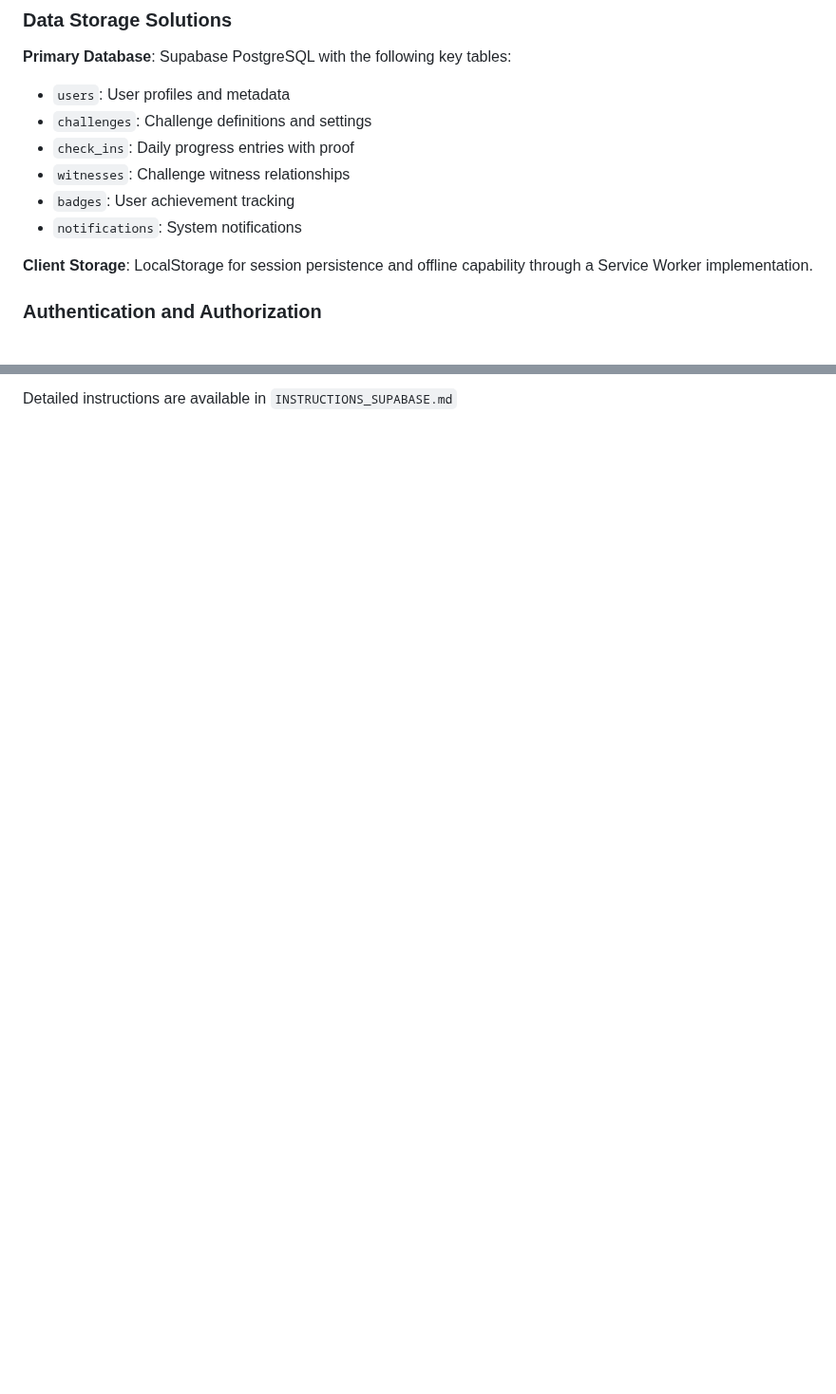
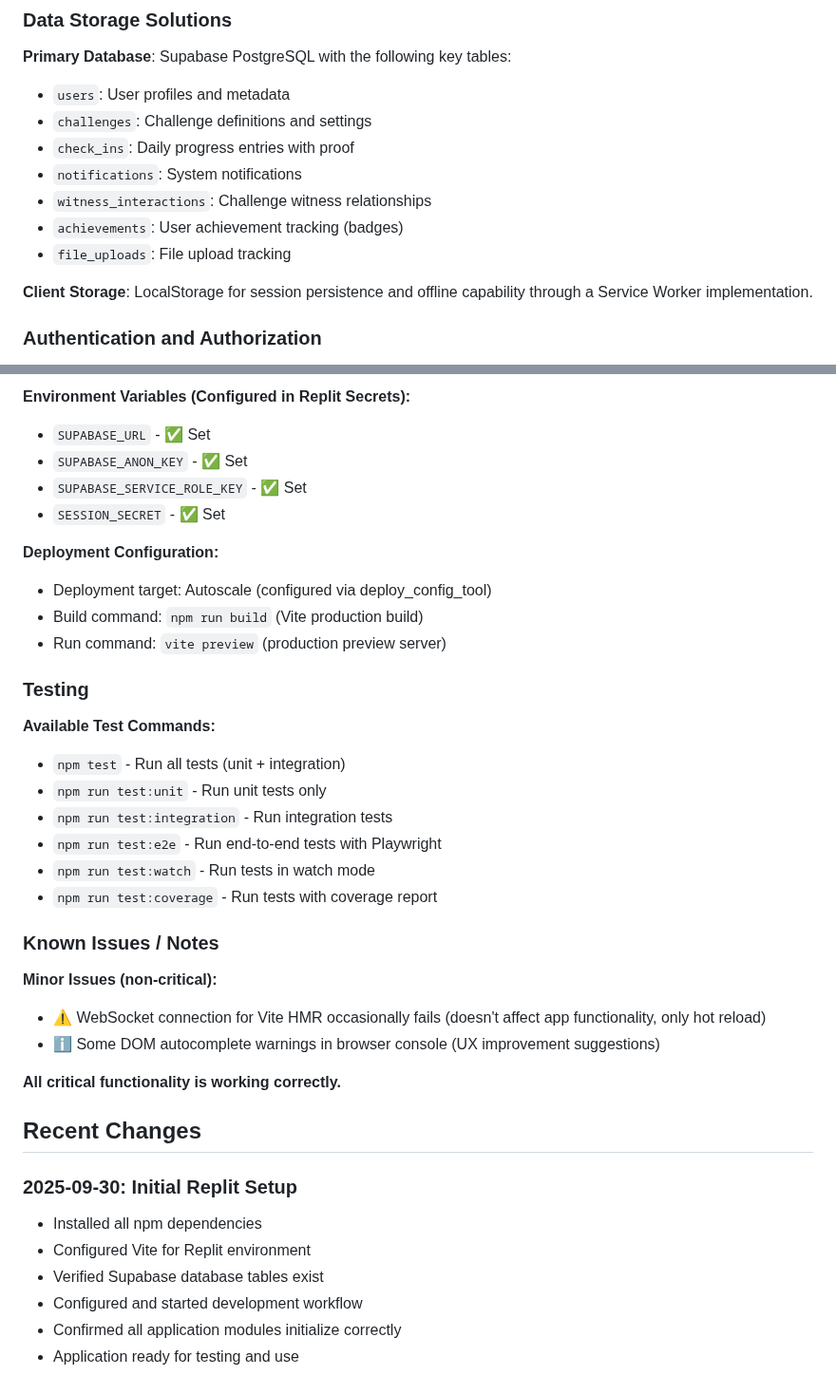
Before and after one commit to francy-motiveme/motive-me, a Markdown page: replit.md, 2 parts joined by grey strips. Shown at 95% size. Drawn GitHub-style; blank space fills up the shorter version.

```diff
--- a/replit.md
+++ b/replit.md
@@ -35,9 +35,10 @@ The database interface is abstracted through a centralized `database.js` module
 - `users`: User profiles and metadata
 - `challenges`: Challenge definitions and settings
 - `check_ins`: Daily progress entries with proof
-- `witnesses`: Challenge witness relationships
-- `badges`: User achievement tracking
 - `notifications`: System notifications
+- `witness_interactions`: Challenge witness relationships
+- `achievements`: User achievement tracking (badges)
+- `file_uploads`: File upload tracking
 
 **Client Storage**: LocalStorage for session persistence and offline capability through a Service Worker implementation.
 
@@ -130,2 +142,39 @@ The application requires two environment variables to be set in Replit Secrets:
 
-Detailed instructions are available in `INSTRUCTIONS_SUPABASE.md`
+**Environment Variables (Configured in Replit Secrets):**
+- `SUPABASE_URL` - ✅ Set
+- `SUPABASE_ANON_KEY` - ✅ Set
+- `SUPABASE_SERVICE_ROLE_KEY` - ✅ Set
+- `SESSION_SECRET` - ✅ Set
+
+**Deployment Configuration:**
+- Deployment target: Autoscale (configured via deploy_config_tool)
+- Build command: `npm run build` (Vite production build)
+- Run command: `vite preview` (production preview server)
+
+### Testing
+
+**Available Test Commands:**
+- `npm test` - Run all tests (unit + integration)
+- `npm run test:unit` - Run unit tests only
+- `npm run test:integration` - Run integration tests
+- `npm run test:e2e` - Run end-to-end tests with Playwright
+- `npm run test:watch` - Run tests in watch mode
+- `npm run test:coverage` - Run tests with coverage report
+
+### Known Issues / Notes
+
+**Minor Issues (non-critical):**
+- ⚠️ WebSocket connection for Vite HMR occasionally fails (doesn't affect app functionality, only hot reload)
+- ℹ️ Some DOM autocomplete warnings in browser console (UX improvement suggestions)
+
+**All critical functionality is working correctly.**
+
+## Recent Changes
+
+### 2025-09-30: Initial Replit Setup
+- Installed all npm dependencies
+- Configured Vite for Replit environment
+- Verified Supabase database tables exist
+- Configured and started development workflow
+- Confirmed all application modules initialize correctly
+- Application ready for testing and use
```
Also changed, not shown: other parts of replit.md (+38 -27 lines).
